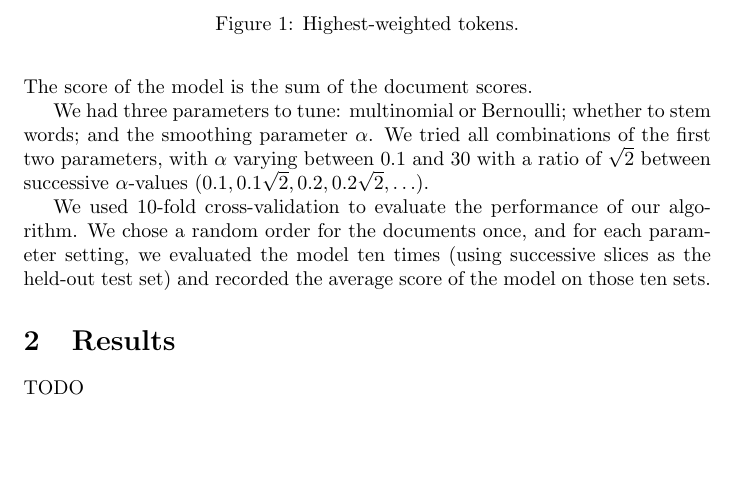
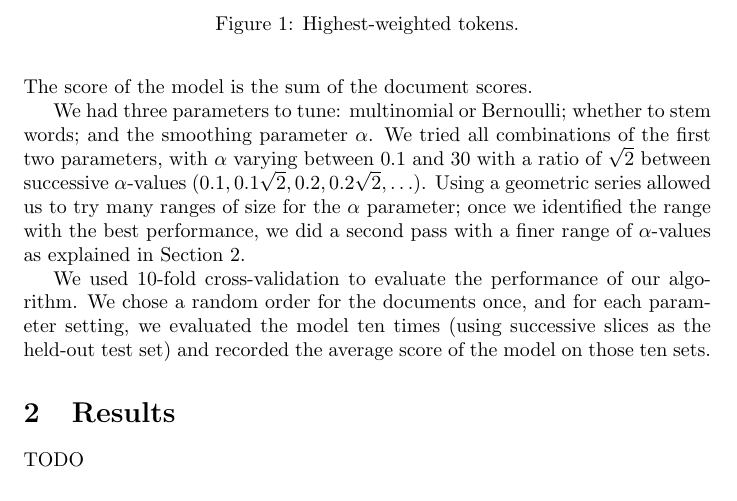
Before and after one commit to rxin/mining-sentiment, a LaTeX document (doc/report.tex): part of page 2 of 3, cut so that both start at the same text, the shorter picture padded with empty space. Compiled offline with pdfLaTeX.

Commit message:
Explain why the geometric series for alpha.

```diff
--- a/doc/report.tex
+++ b/doc/report.tex
@@ -52,11 +52,12 @@ We define \(F_1(\NegC)\) the same way but with the roles of ``favorable'' and ``
 \[\text{document score}=\tfrac12 (F_1(\PosC) + F_1(\NegC)) \ldotp\]
 The score of the model is the sum of the document scores.
 
-We had three parameters to tune: multinomial or Bernoulli; whether to stem words; and the smoothing parameter \(\alpha\).  We tried all combinations of the first two parameters, with \(\alpha\) varying between \(0.1\) and \(30\) with a ratio of \(\sqrt{2}\) between successive \(\alpha\)-values (\(0.1, 0.1\sqrt{2}, 0.2, 0.2\sqrt{2}, \dotsc\)).
+We had three parameters to tune: multinomial or Bernoulli; whether to stem words; and the smoothing parameter \(\alpha\).  We tried all combinations of the first two parameters, with \(\alpha\) varying between \(0.1\) and \(30\) with a ratio of \(\sqrt{2}\) between successive \(\alpha\)-values (\(0.1, 0.1\sqrt{2}, 0.2, 0.2\sqrt{2}, \dotsc\)).  Using a geometric series allowed us to try many ranges of size for the \(\alpha\) parameter; once we identified the range with the best performance, we did a second pass with a finer range of \(\alpha\)-values as explained in Section~\ref{sec:Results}.
 
 We used 10-fold cross-validation to evaluate the performance of our algorithm.  We chose a random order for the documents once, and for each parameter setting, we evaluated the model ten times (using successive slices as the held-out test set) and recorded the average score of the model on those ten sets.
 
 \section{Results}
+\label{sec:Results}
 
 TODO
 
```
